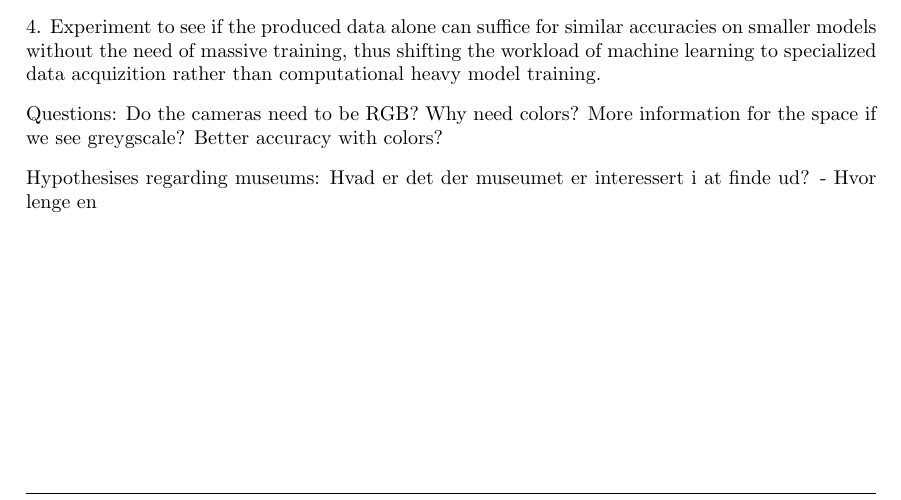
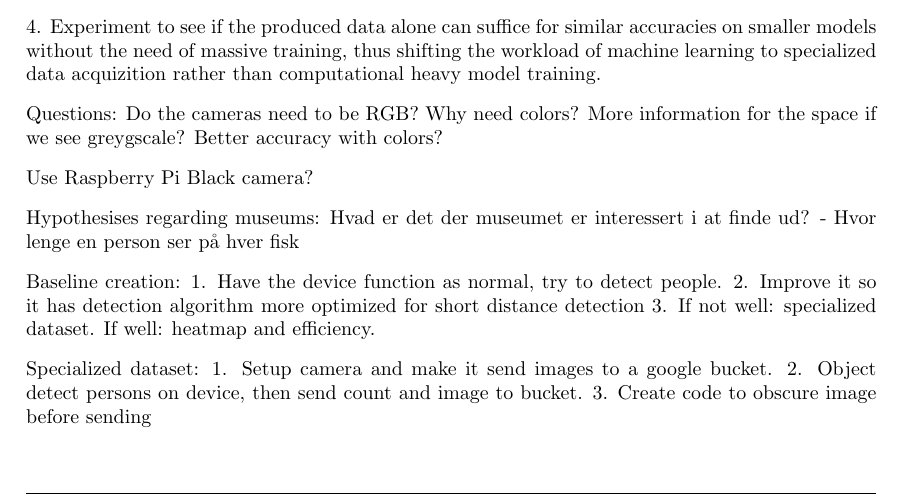
Before and after one commit to Hallvaeb/masterthesis, a LaTeX paper (main.tex, which reads Annet/tanker.tex): part of page 12 of 13 before the commit and part of page 12 of 14 after it, cut so that both start at the same text. Compiled offline with pdfLaTeX.

Commit message:
add a few notes

```diff
--- a/Annet/tanker.tex
+++ b/Annet/tanker.tex
@@ -43,6 +43,25 @@ Highlights:
 Questions:
 Do the cameras need to be RGB? Why need colors? More information for the space if we see greygscale? Better accuracy with colors?
 
+Use Raspberry Pi Black camera?
+
+
 Hypothesises regarding museums:
 Hvad er det der museumet er interessert i at finde ud?
-    - Hvor lenge en
+    - Hvor lenge en person ser på hver fisk
+
+
+
+
+Baseline creation:
+1. Have the device function as normal, try to detect people.
+2. Improve it so it has detection algorithm more optimized for short distance detection
+3. If not well: specialized dataset. If well: heatmap and efficiency.
+
+Specialized dataset:
+1. Setup camera and make it send images to a google bucket.
+2. Object detect persons on device, then send count and image to bucket.
+3. Create code to obscure image before sending
+
+
+Notes are taken on Work-Confluence as well for easier access and transparency with coworkers.
```
